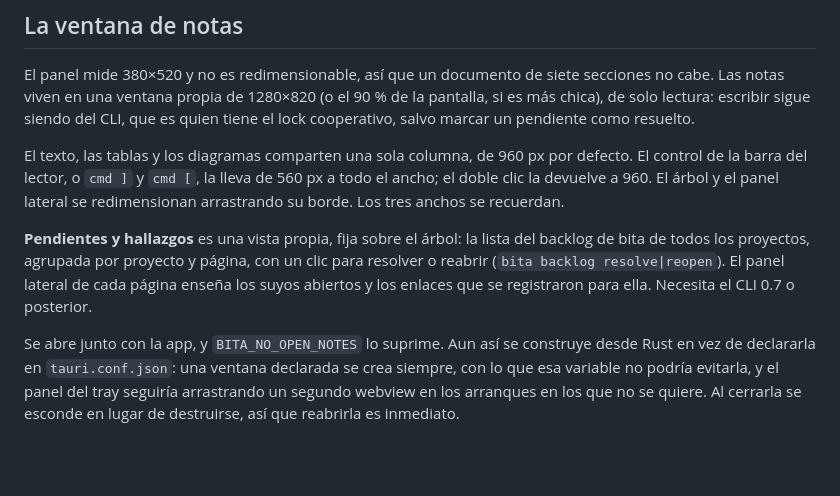
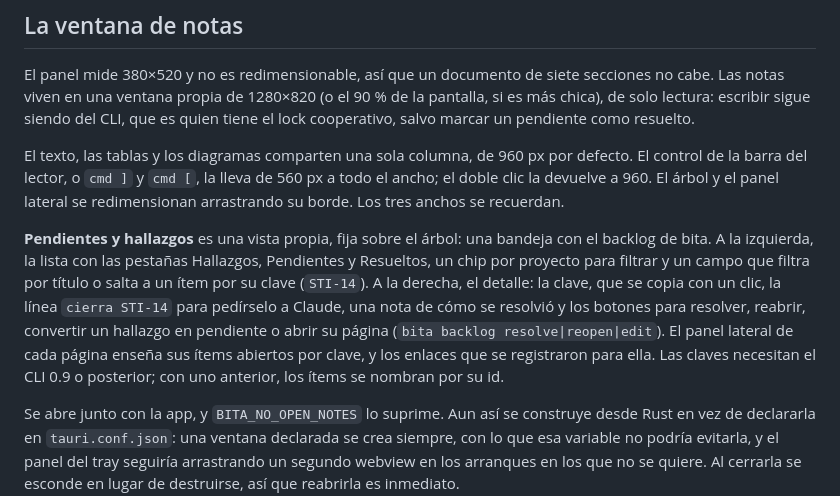
Before and after one commit to KikeDeAlba/bita-desktop, a Markdown page: README.md, the part around the change. Drawn GitHub-style; blank space fills up the shorter version.

Commit message:
docs(readme): describe the backlog inbox and its keys

```diff
--- a/README.md
+++ b/README.md
@@ -194,11 +194,17 @@ defecto. El control de la barra del lector, o `cmd ]` y `cmd [`, la lleva de
 560 px a todo el ancho; el doble clic la devuelve a 960. El árbol y el panel
 lateral se redimensionan arrastrando su borde. Los tres anchos se recuerdan.
 
-**Pendientes y hallazgos** es una vista propia, fija sobre el árbol: la lista
-del backlog de bita de todos los proyectos, agrupada por proyecto y página, con
-un clic para resolver o reabrir (`bita backlog resolve|reopen`). El panel
-lateral de cada página enseña los suyos abiertos y los enlaces que se
-registraron para ella. Necesita el CLI 0.7 o posterior.
+**Pendientes y hallazgos** es una vista propia, fija sobre el árbol: una
+bandeja con el backlog de bita. A la izquierda, la lista con las pestañas
+Hallazgos, Pendientes y Resueltos, un chip por proyecto para filtrar y un campo
+que filtra por título o salta a un ítem por su clave (`STI-14`). A la derecha,
+el detalle: la clave, que se copia con un clic, la línea `cierra STI-14` para
+pedírselo a Claude, una nota de cómo se resolvió y los botones para resolver,
+reabrir, convertir un hallazgo en pendiente o abrir su página
+(`bita backlog resolve|reopen|edit`). El panel lateral de cada página enseña sus
+ítems abiertos por clave, y los enlaces que se registraron para ella. Las claves
+necesitan el CLI 0.9 o posterior; con uno anterior, los ítems se nombran por su
+id.
 
 Se abre junto con la app, y `BITA_NO_OPEN_NOTES` lo suprime. Aun así se construye
 desde Rust en vez de declararla en `tauri.conf.json`: una ventana declarada se
```
